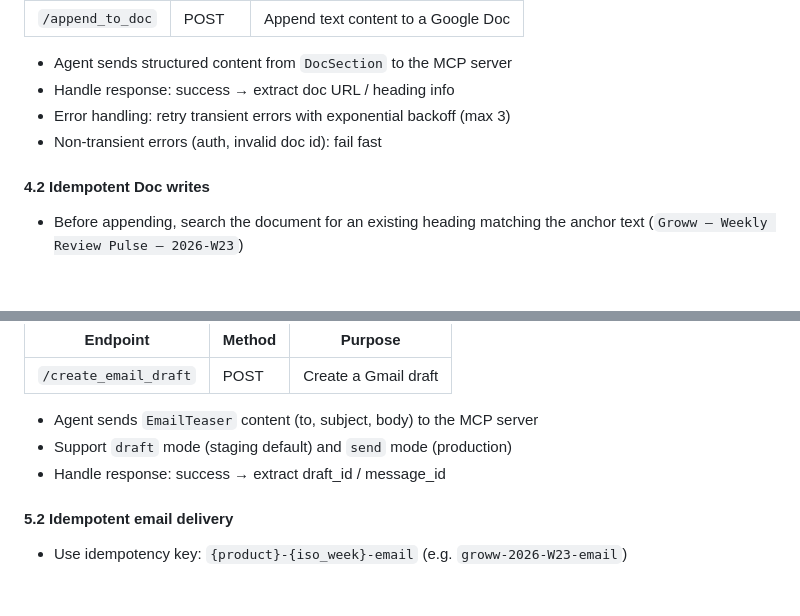
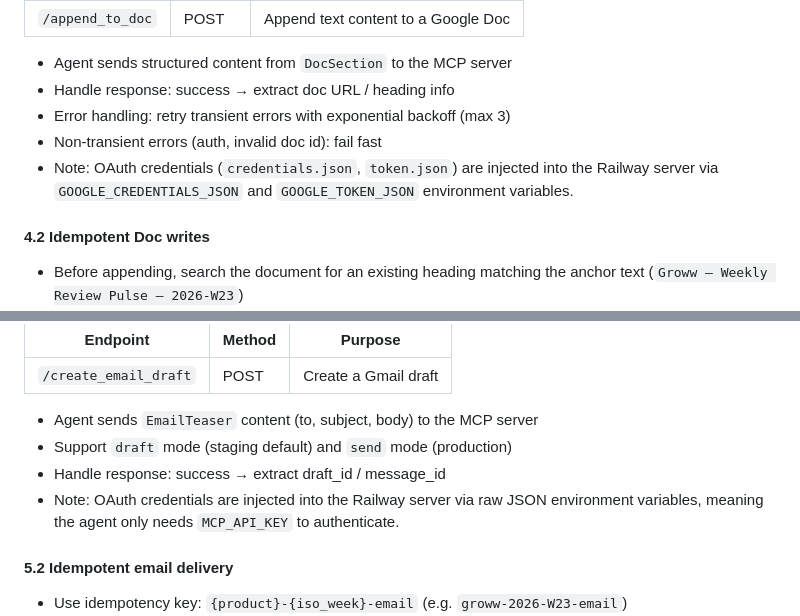
Before and after one commit to Shekhu07/Weekly_Pulse, a Markdown page: docs/implementation-plan.md, 2 parts joined by grey strips. GitHub-like rendering; blank space fills up the shorter version.

```diff
--- a/docs/implementation-plan.md
+++ b/docs/implementation-plan.md
@@ -497,6 +497,7 @@ Connect to the external MCP server deployed at `https://map-server-abhishek-prod
 - Handle response: success → extract doc URL / heading info
 - Error handling: retry transient errors with exponential backoff (max 3)
 - Non-transient errors (auth, invalid doc id): fail fast
+- Note: OAuth credentials (`credentials.json`, `token.json`) are injected into the Railway server via `GOOGLE_CREDENTIALS_JSON` and `GOOGLE_TOKEN_JSON` environment variables.
 
 #### 4.2 Idempotent Doc writes
 
@@ -538,6 +539,7 @@ Connect to the external MCP server deployed at `https://map-server-abhishek-prod
 - Agent sends `EmailTeaser` content (to, subject, body) to the MCP server
 - Support `draft` mode (staging default) and `send` mode (production)
 - Handle response: success → extract draft_id / message_id
+- Note: OAuth credentials are injected into the Railway server via raw JSON environment variables, meaning the agent only needs `MCP_API_KEY` to authenticate.
 
 #### 5.2 Idempotent email delivery
 
```
Also changed, not shown: docs/architecture.md (+2 -2 lines).
